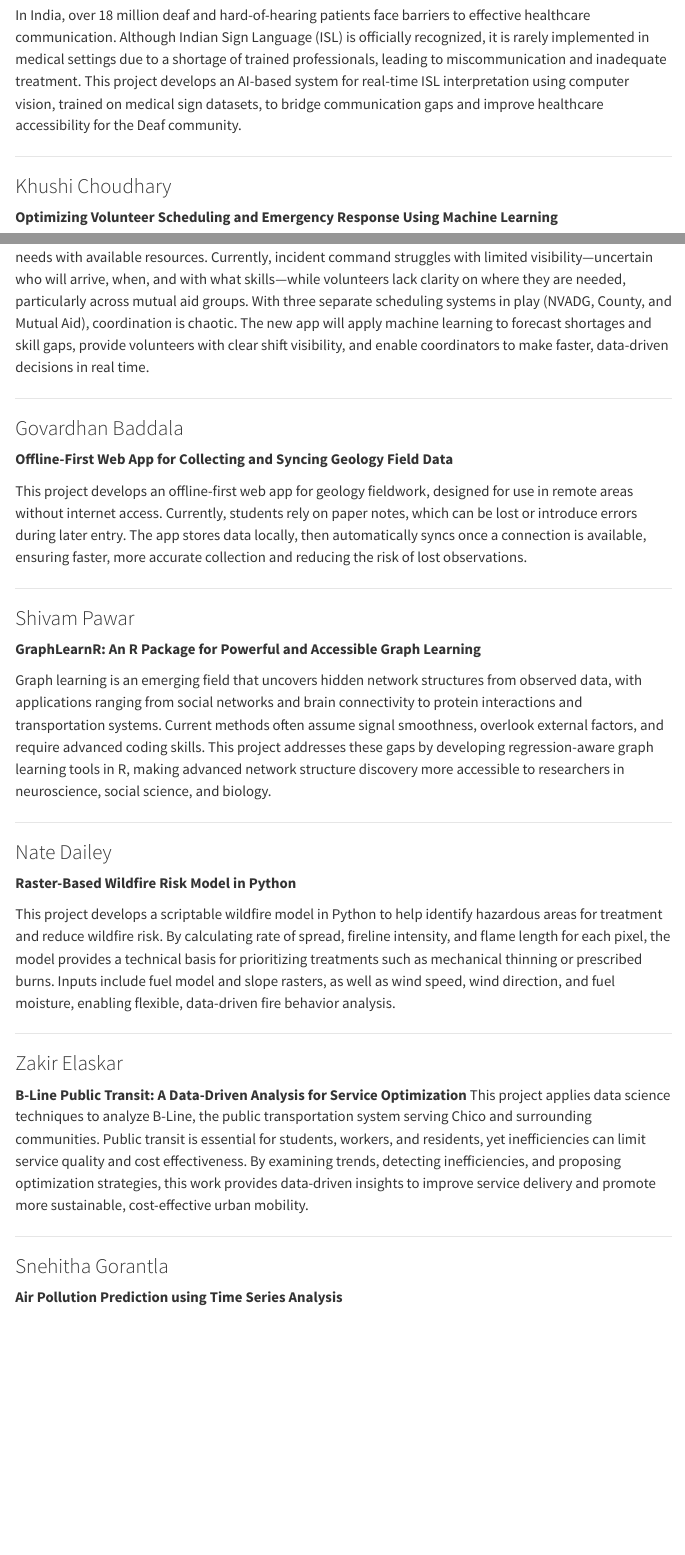
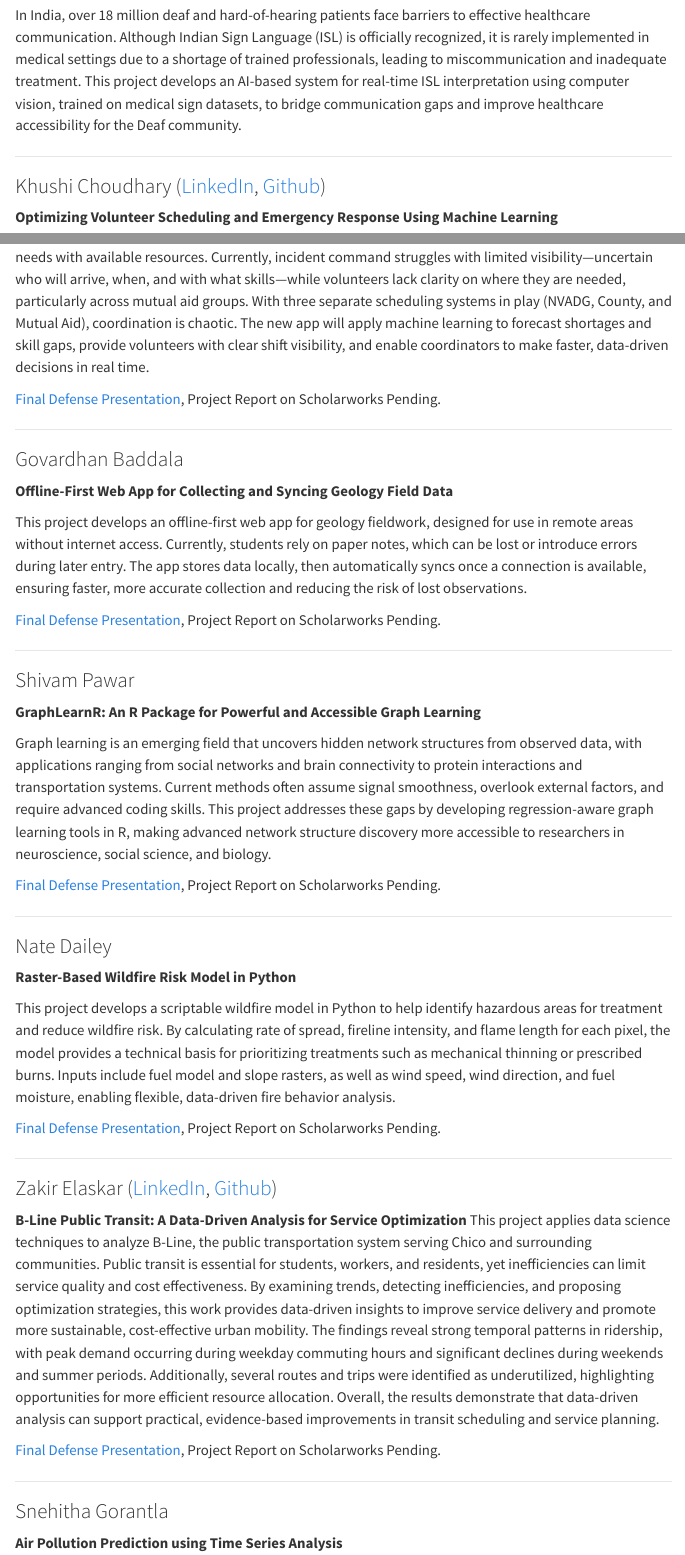
Before and after one commit to csucdsi/dsi-website, a Quarto document (projects/2025-09-25_MSDSA-summaries/index.qmd): the page in a window 1100 px wide, from 280 px down, and a second part further down, joined at a grey line. Rendered offline with R 4.5, knitr and Pandoc in place of Quarto, with nearby package versions; menus at the side of the page are left out.

Commit message:
add msdsa 2024 project files

```diff
--- a/projects/2025-09-25_MSDSA-summaries/index.qmd
+++ b/projects/2025-09-25_MSDSA-summaries/index.qmd
@@ -18,11 +18,13 @@ In India, over 18 million deaf and hard-of-hearing patients face barriers to eff
 
 ---
 
-### Khushi Choudhary
+### Khushi Choudhary ([LinkedIn](https://www.linkedin.com/in/khushichoudhary27/), [Github](https://github.com/KhushiiChoudhary))
 
 **Optimizing Volunteer Scheduling and Emergency Response Using Machine Learning**
 
 This project aims to build a predictive, real-time volunteer scheduling system that connects operational needs with available resources. Currently, incident command struggles with limited visibility—uncertain who will arrive, when, and with what skills—while volunteers lack clarity on where they are needed, particularly across mutual aid groups. With three separate scheduling systems in play (NVADG, County, and Mutual Aid), coordination is chaotic. The new app will apply machine learning to forecast shortages and skill gaps, provide volunteers with clear shift visibility, and enable coordinators to make faster, data-driven decisions in real time.
+
+[Final Defense Presentation]("Choudhary_Final.pdf"), Project Report on Scholarworks Pending.
 
 ---
 
@@ -32,6 +34,8 @@ This project aims to build a predictive, real-time volunteer scheduling system t
 
 This project develops an offline-first web app for geology fieldwork, designed for use in remote areas without internet access. Currently, students rely on paper notes, which can be lost or introduce errors during later entry. The app stores data locally, then automatically syncs once a connection is available, ensuring faster, more accurate collection and reducing the risk of lost observations.
 
+[Final Defense Presentation]("Baddala_Final.pdf"), Project Report on Scholarworks Pending.
+
 ---
 
 ### Shivam Pawar
@@ -39,6 +43,8 @@ This project develops an offline-first web app for geology fieldwork, designed f
 **GraphLearnR: An R Package for Powerful and Accessible Graph Learning**
 
 Graph learning is an emerging field that uncovers hidden network structures from observed data, with applications ranging from social networks and brain connectivity to protein interactions and transportation systems. Current methods often assume signal smoothness, overlook external factors, and require advanced coding skills. This project addresses these gaps by developing regression-aware graph learning tools in R, making advanced network structure discovery more accessible to researchers in neuroscience, social science, and biology.
+
+[Final Defense Presentation]("Pawar_Final.pdf"), Project Report on Scholarworks Pending.
 
 ---
 
@@ -48,12 +54,16 @@ Graph learning is an emerging field that uncovers hidden network structures from
 
 This project develops a scriptable wildfire model in Python to help identify hazardous areas for treatment and reduce wildfire risk. By calculating rate of spread, fireline intensity, and flame length for each pixel, the model provides a technical basis for prioritizing treatments such as mechanical thinning or prescribed burns. Inputs include fuel model and slope rasters, as well as wind speed, wind direction, and fuel moisture, enabling flexible, data-driven fire behavior analysis.
 
+[Final Defense Presentation]("Dailey_Final.pdf"), Project Report on Scholarworks Pending.
+
 ---
 
-### Zakir Elaskar
+### Zakir Elaskar ([LinkedIn](https://www.linkedin.com/in/zakir-elaskar-1a1a84263/), [Github](https://www.linkedin.com/in/zakir-elaskar-1a1a84263/))
 
 **B-Line Public Transit: A Data-Driven Analysis for Service Optimization**
-This project applies data science techniques to analyze B-Line, the public transportation system serving Chico and surrounding communities. Public transit is essential for students, workers, and residents, yet inefficiencies can limit service quality and cost effectiveness. By examining trends, detecting inefficiencies, and proposing optimization strategies, this work provides data-driven insights to improve service delivery and promote more sustainable, cost-effective urban mobility.
+This project applies data science techniques to analyze B-Line, the public transportation system serving Chico and surrounding communities. Public transit is essential for students, workers, and residents, yet inefficiencies can limit service quality and cost effectiveness. By examining trends, detecting inefficiencies, and proposing optimization strategies, this work provides data-driven insights to improve service delivery and promote more sustainable, cost-effective urban mobility. The findings reveal strong temporal patterns in ridership, with peak demand occurring during weekday commuting hours and significant declines during weekends and summer periods. Additionally, several routes and trips were identified as underutilized, highlighting opportunities for more efficient resource allocation. Overall, the results demonstrate that data-driven analysis can support practical, evidence-based improvements in transit scheduling and service planning.
+
+[Final Defense Presentation]("Elaskar_Final.pdf"), Project Report on Scholarworks Pending.
 
 ---
 
```
Also changed, not shown: projects/2025-09-25_MSDSA-summaries/Abinesh_Final.pdf (added), projects/2025-09-25_MSDSA-summaries/Choudhary_Final.pdf (added), projects/2025-09-25_MSDSA-summaries/Gorantla_Final.pdf (added), projects/2025-09-25_MSDSA-summaries/Pawar_Final.pdf (added), projects/2025-09-25_MSDSA-summaries/Sarma_Final.pdf (added), projects/2025-09-25_MSDSA-summaries/index.qmd (6 more changed lines), 3 other files.
